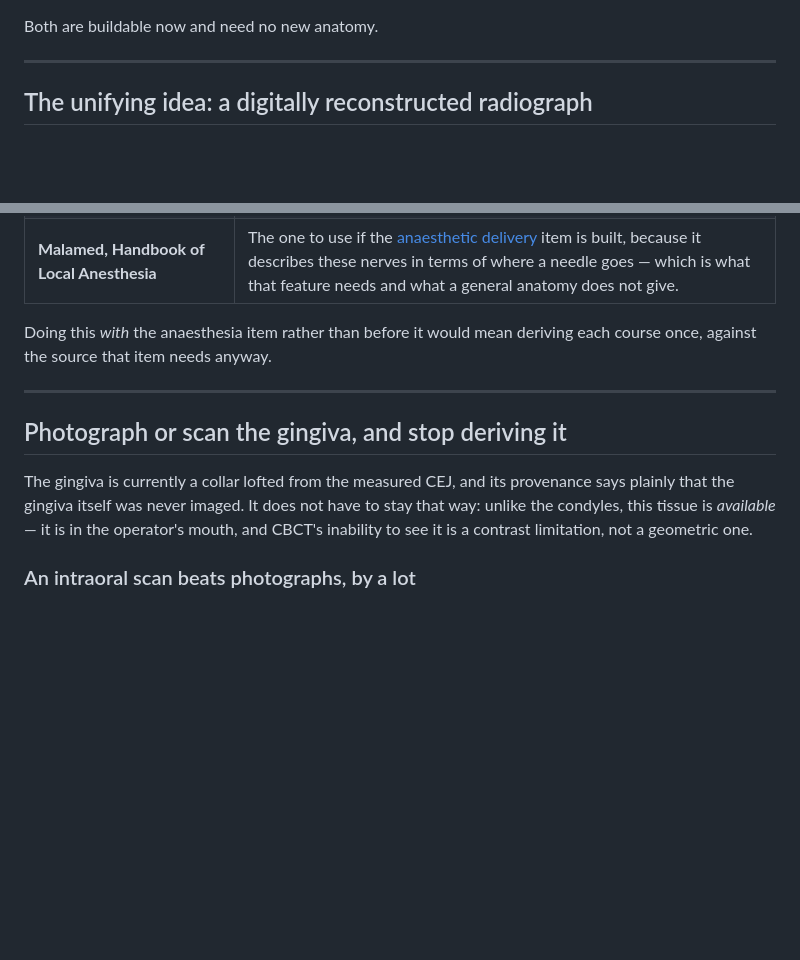
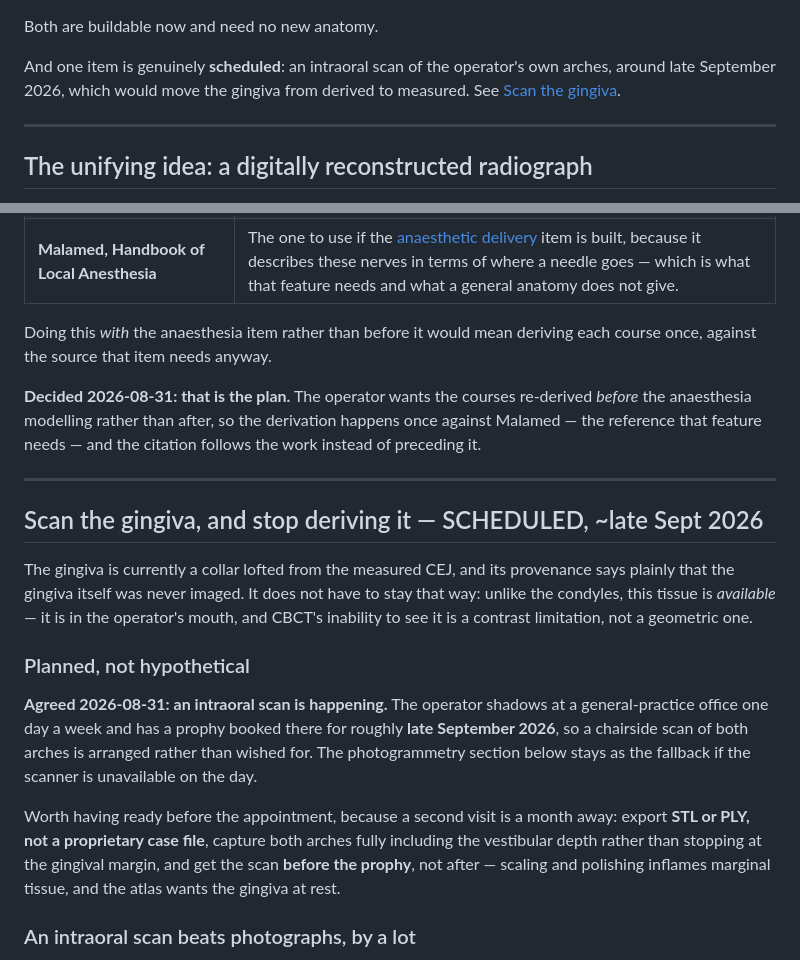
Before and after one commit to NateSaindon/3Dentes, a Markdown page: docs/wishlist.md, 2 parts joined by grey strips. GitHub-like rendering; blank space fills up the shorter version.

Commit message:
The gingiva scan is scheduled, and the nerve sources are decided
An intraoral scan of both arches is arranged for roughly late September
2026, so this moves out of "would be nice" and into planning. Added what
needs to be right on the day, since the next opportunity is a month
behind it: export STL or PLY rather than a proprietary case file, capture
the vestibular depth rather than stopping at the gingival margin, and
scan BEFORE the prophy — scaling and polishing inflame marginal tissue,
and the atlas wants the gingiva at rest.

The nerve courses will be re-derived against Malamed as part of the
anaesthetic-delivery work rather than ahead of it, so each course is
derived once against the reference that feature needs, and the citation
follows the work instead of preceding it.

Co-Authored-By: Claude Opus 5 <noreply@anthropic.com>
Claude-Session: https://claude.ai/code/session_01Lfi4qhhYrFqVr4Yu5pVqbN

```diff
--- a/docs/wishlist.md
+++ b/docs/wishlist.md
@@ -16,6 +16,10 @@ reshuffle:**
   say so, and a `simulated` tier waiting for them.
 
 Both are buildable now and need no new anatomy.
+
+And one item is genuinely **scheduled**: an intraoral scan of the operator's own
+arches, around late September 2026, which would move the gingiva from derived to
+measured. See [Scan the gingiva](#scan-the-gingiva-and-stop-deriving-it--scheduled-late-sept-2026).
 
 ---
 
@@ -576,15 +580,34 @@ Candidates, and they are not equivalent:
 Doing this *with* the anaesthesia item rather than before it would mean deriving
 each course once, against the source that item needs anyway.
 
+**Decided 2026-08-31: that is the plan.** The operator wants the courses
+re-derived *before* the anaesthesia modelling rather than after, so the
+derivation happens once against Malamed — the reference that feature needs — and
+the citation follows the work instead of preceding it.
+
 ---
 
-## Photograph or scan the gingiva, and stop deriving it
+## Scan the gingiva, and stop deriving it — SCHEDULED, ~late Sept 2026
 
 The gingiva is currently a collar lofted from the measured CEJ, and its
 provenance says plainly that the gingiva itself was never imaged. It does not
 have to stay that way: unlike the condyles, this tissue is *available* — it is in
 the operator's mouth, and CBCT's inability to see it is a contrast limitation,
 not a geometric one.
+
+### Planned, not hypothetical
+
+**Agreed 2026-08-31: an intraoral scan is happening.** The operator shadows at a
+general-practice office one day a week and has a prophy booked there for roughly
+**late September 2026**, so a chairside scan of both arches is arranged rather
+than wished for. The photogrammetry section below stays as the fallback if the
+scanner is unavailable on the day.
+
+Worth having ready before the appointment, because a second visit is a month
+away: export **STL or PLY, not a proprietary case file**, capture both arches
+fully including the vestibular depth rather than stopping at the gingival margin,
+and get the scan **before the prophy**, not after — scaling and polishing
+inflames marginal tissue, and the atlas wants the gingiva at rest.
 
 ### An intraoral scan beats photographs, by a lot
 
```
